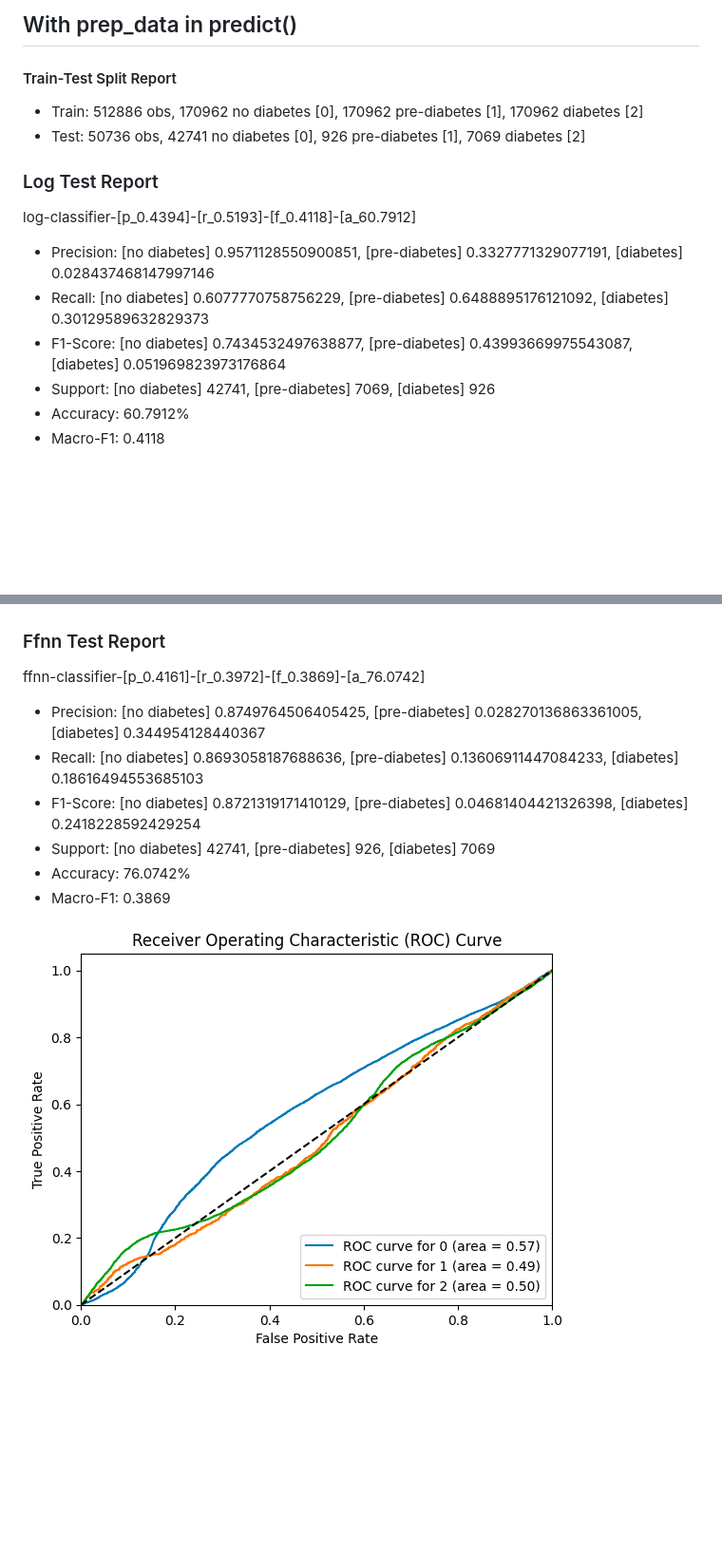
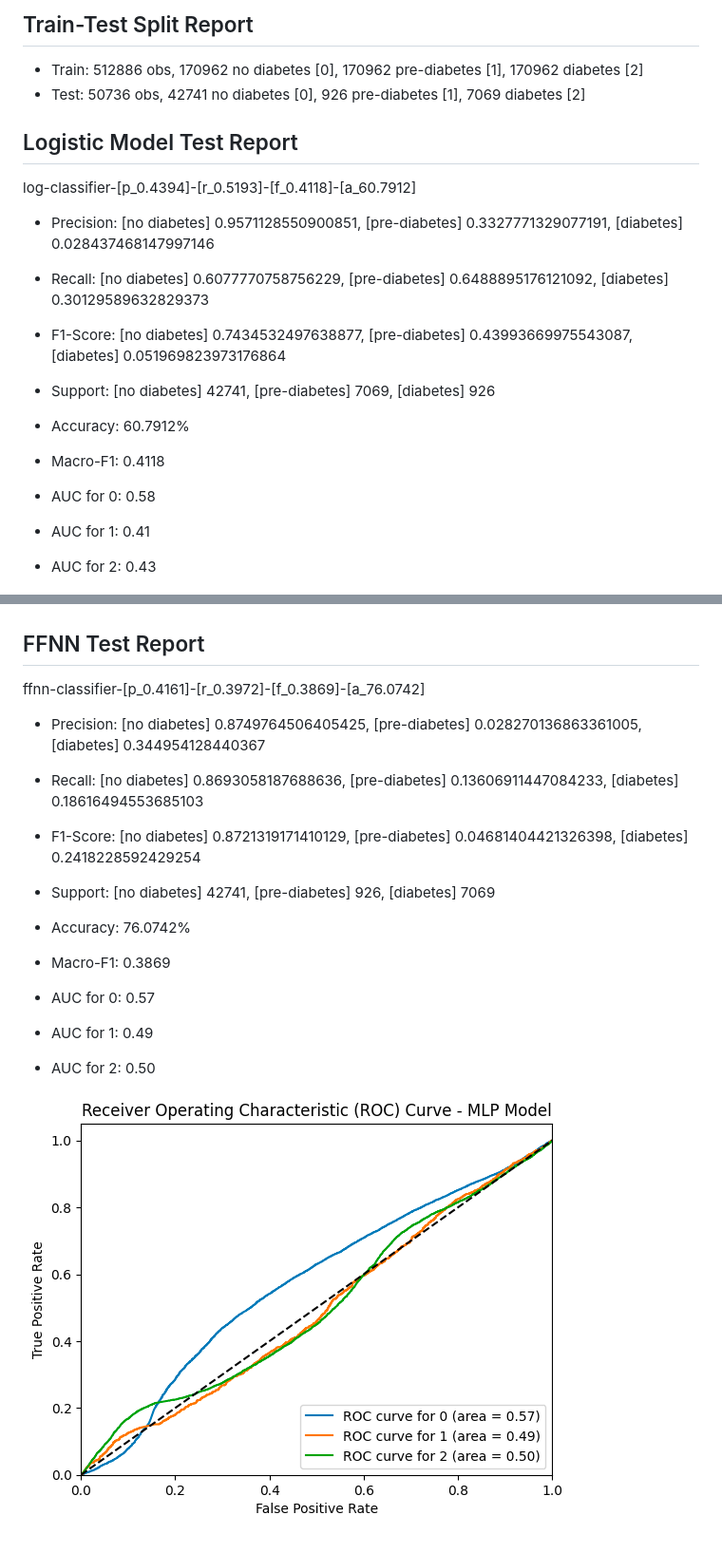
Before and after one commit to arjashok/ecs-171-project, a Markdown page: image-results/res.md, 2 parts joined by grey strips. Shown: that part at 95% size. GitHub-like rendering; pictures changed too: image-results/ffnncurve.png (added), image-results/ffnncurve2.png (deleted); blank space fills up the shorter version.

Commit message:
Further editing eval info

```diff
--- a/image-results/res.md
+++ b/image-results/res.md
@@ -1,12 +1,10 @@
 
-## With prep_data in predict()
-
-#### Train-Test Split Report
+## Train-Test Split Report
 
 - Train: 512886 obs, 170962 no diabetes [0], 170962 pre-diabetes [1], 170962 diabetes [2]
 - Test: 50736 obs, 42741 no diabetes [0], 926 pre-diabetes [1], 7069 diabetes [2]
 
-### Log Test Report
+## Logistic Model Test Report
 
 log-classifier-[p_0.4394]-[r_0.5193]-[f_0.4118]-[a_60.7912]
 
@@ -17,5 +15,9 @@ log-classifier-[p_0.4394]-[r_0.5193]-[f_0.4118]-[a_60.7912]
 - Accuracy: 60.7912%
 - Macro-F1: 0.4118
 
+- AUC for 0: 0.58
+- AUC for 1: 0.41
+- AUC for 2: 0.43
+
 ![alt text](logcurve.png)
 
@@ -33,6 +39,6 @@ tree-classifier-[p_0.4366]-[r_0.5043]-[f_0.4296]-[a_67.3407]
 ![alt text](treecurve.png)
 
-### Ffnn Test Report
+## FFNN Test Report
 
 ffnn-classifier-[p_0.4161]-[r_0.3972]-[f_0.3869]-[a_76.0742]
 
@@ -43,7 +49,11 @@ ffnn-classifier-[p_0.4161]-[r_0.3972]-[f_0.3869]-[a_76.0742]
 - Accuracy: 76.0742%
 - Macro-F1: 0.3869
 
-![alt text](ffnncurve2.png)
+- AUC for 0: 0.57
+- AUC for 1: 0.49
+- AUC for 2: 0.50
+
+![alt text](ffnncurve.png)
 
 
 
```
Also changed, not shown: other parts of image-results/res.md (+5 -1 lines).
